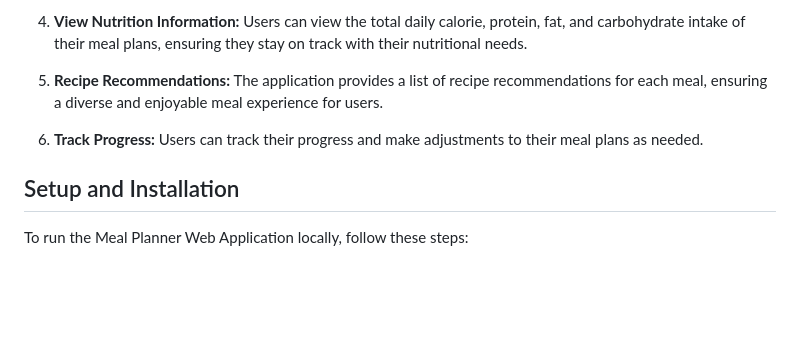
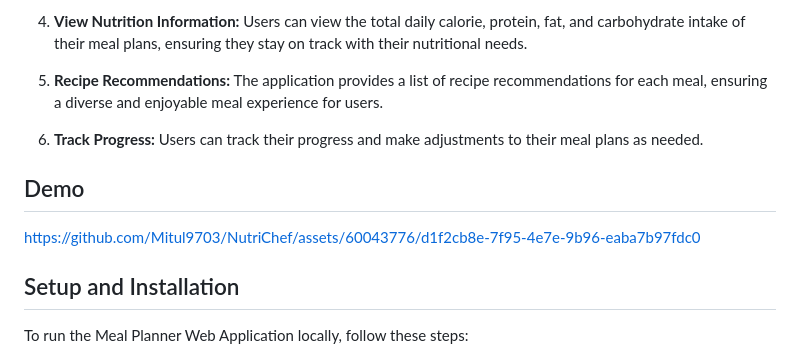
Before and after one commit to Mitul9703/NutriChef, a Markdown page: README.md, the part around one of its changes. Rendered like a GitHub page; blank space fills up the shorter version.

```diff
--- a/README.md
+++ b/README.md
@@ -28,6 +34,14 @@ The Meal Planner Web Application is an advanced tool that empowers users to crea
 5. **Recipe Recommendations:** The application provides a list of recipe recommendations for each meal, ensuring a diverse and enjoyable meal experience for users.
 
 6. **Track Progress:** Users can track their progress and make adjustments to their meal plans as needed.
+
+
+
+## Demo
+
+
+https://github.com/Mitul9703/NutriChef/assets/60043776/d1f2cb8e-7f95-4e7e-9b96-eaba7b97fdc0
+
 
 
 ## Setup and Installation
```
Also changed, not shown: other parts of README.md (+6 -0 lines).
